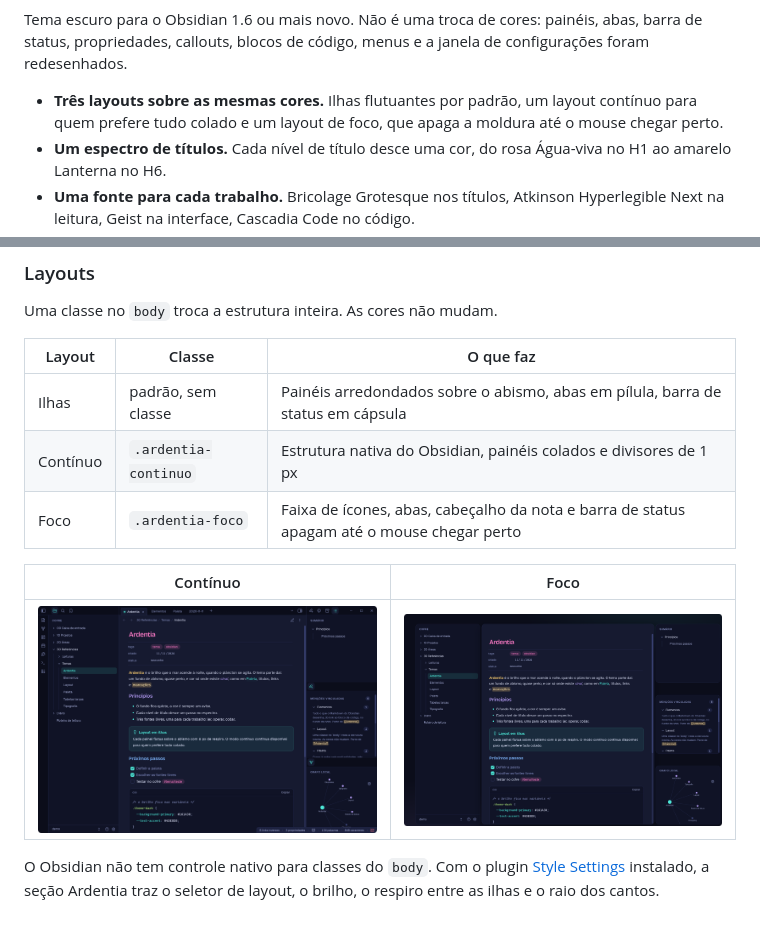
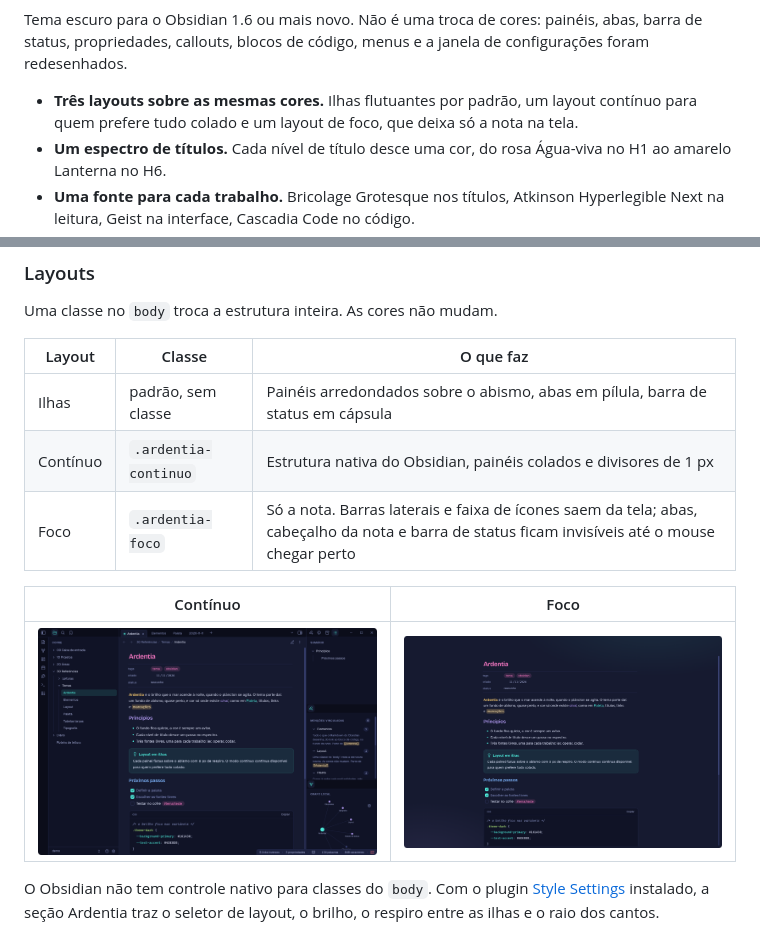
Before and after one commit to jotafurtado/ardentia, a Markdown page: README.pt-BR.md, 2 parts joined by grey strips. Drawn GitHub-style; pictures changed too: obsidian/screenshots/focus.pt-BR.png.

```diff
--- a/README.pt-BR.md
+++ b/README.pt-BR.md
@@ -26,7 +26,7 @@ Ardentia é o brilho que o mar acende à noite, quando o plâncton se agita na
 
 Tema escuro para o Obsidian 1.6 ou mais novo. Não é uma troca de cores: painéis, abas, barra de status, propriedades, callouts, blocos de código, menus e a janela de configurações foram redesenhados.
 
-- **Três layouts sobre as mesmas cores.** Ilhas flutuantes por padrão, um layout contínuo para quem prefere tudo colado e um layout de foco, que apaga a moldura até o mouse chegar perto.
+- **Três layouts sobre as mesmas cores.** Ilhas flutuantes por padrão, um layout contínuo para quem prefere tudo colado e um layout de foco, que deixa só a nota na tela.
 - **Um espectro de títulos.** Cada nível de título desce uma cor, do rosa Água-viva no H1 ao amarelo Lanterna no H6.
 - **Uma fonte para cada trabalho.** Bricolage Grotesque nos títulos, Atkinson Hyperlegible Next na leitura, Geist na interface, Cascadia Code no código.
 - **Brilho em um controle só.** Todo halo do tema responde a uma variável, de desligado a dobrado.
@@ -58,7 +58,7 @@ Uma classe no `body` troca a estrutura inteira. As cores não mudam.
 | --- | --- | --- |
 | Ilhas | padrão, sem classe | Painéis arredondados sobre o abismo, abas em pílula, barra de status em cápsula |
 | Contínuo | `.ardentia-continuo` | Estrutura nativa do Obsidian, painéis colados e divisores de 1 px |
-| Foco | `.ardentia-foco` | Faixa de ícones, abas, cabeçalho da nota e barra de status apagam até o mouse chegar perto |
+| Foco | `.ardentia-foco` | Só a nota. Barras laterais e faixa de ícones saem da tela; abas, cabeçalho da nota e barra de status ficam invisíveis até o mouse chegar perto |
 
 | Contínuo | Foco |
 | --- | --- |
```
Also changed, not shown: README.md (+2 -2 lines), obsidian/screenshots/focus.png, 3 other files.
